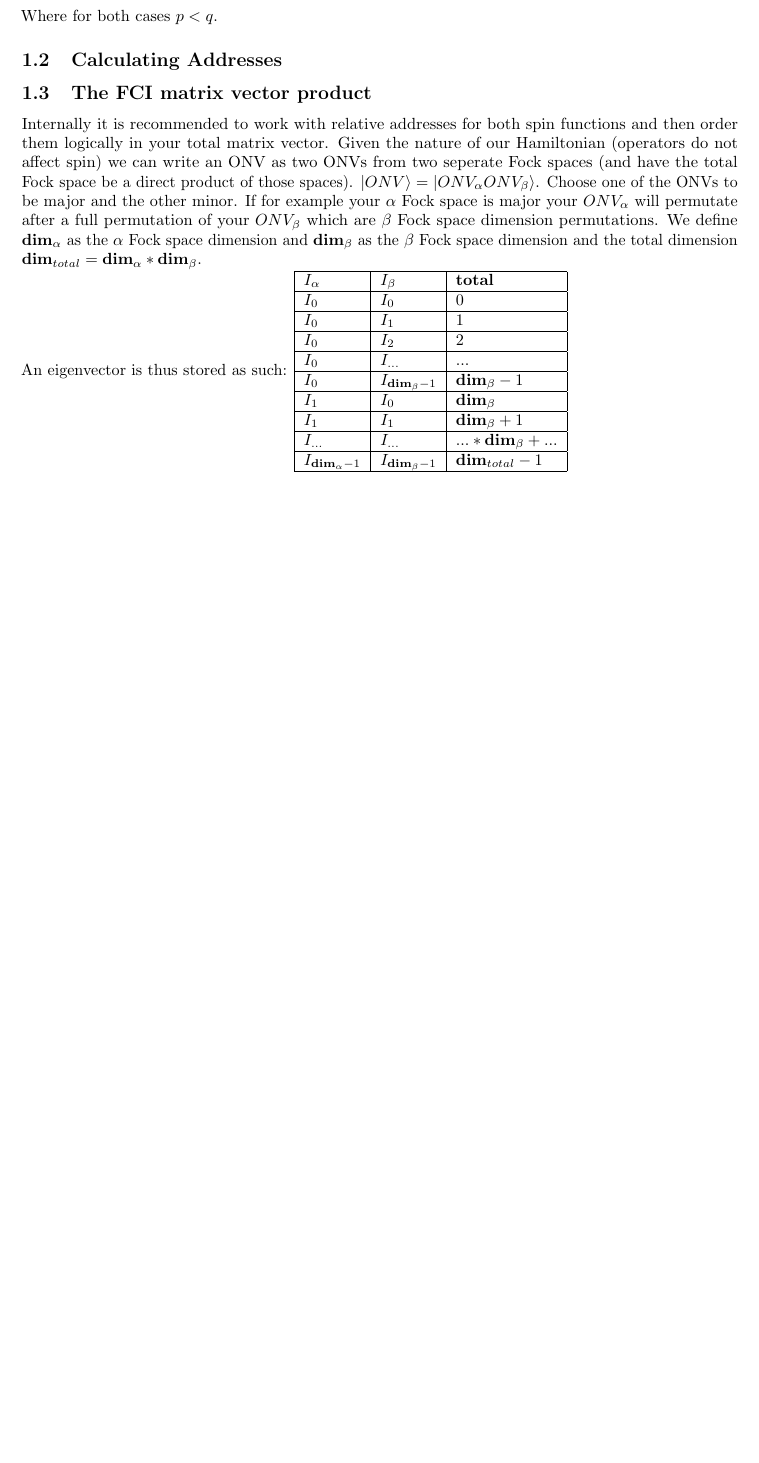
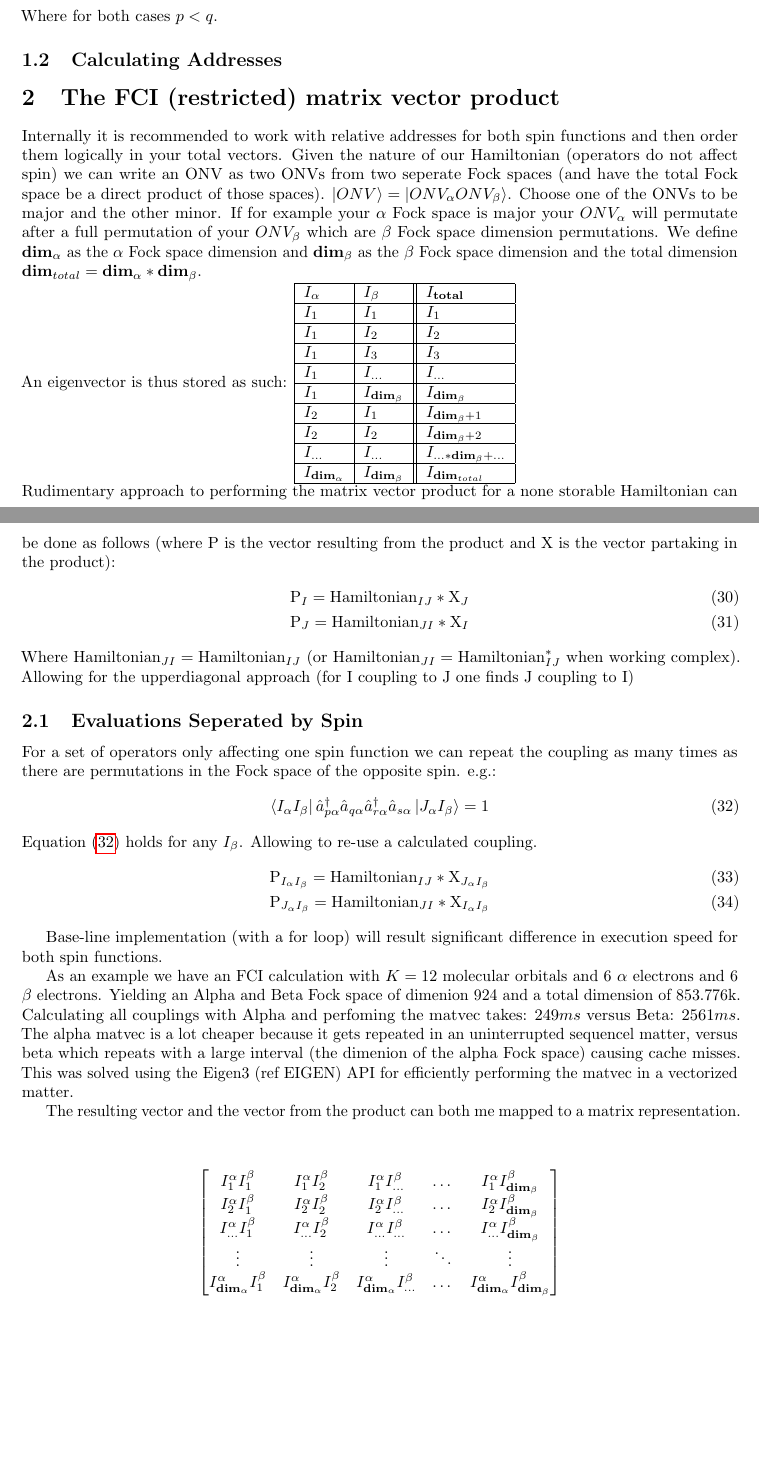
Before and after one commit to tmhuysen/computional_fci_details, a LaTeX document (FCI.tex): part of page 4 of 4 before the commit and two parts of pages 4 and 5 of 5 after it, the two joined at a grey line, cut so that both start at the same text, the shorter picture padded with empty space. Compiled offline with pdfLaTeX.

Commit message:
same spin

```diff
--- a/FCI.tex
+++ b/FCI.tex
@@ -142,23 +142,65 @@ For every unnocupied index $y$ ($p \neq y$) in an ONV:
 \end{equation}
 Where for both cases $p<q$.
 \subsection{Calculating Addresses}
-\subsection{The FCI matrix vector product}
 
-Internally it is recommended to work with relative addresses for both spin functions and then order them logically in your total matrix vector. Given the nature of our Hamiltonian (operators do not affect spin) we can write an ONV as two ONVs from two seperate Fock spaces (and have the total Fock space be a direct product of those spaces). $\ket{ONV} = \ket{ONV_\alpha ONV_\beta}$. Choose one of the ONVs to be major and the other minor. If for example your $\alpha$ Fock space is major your $ONV_\alpha$ will permutate after a full permutation of your $ONV_\beta$ which are $\beta$ Fock space dimension permutations.
+\section{The FCI (restricted) matrix vector product}
+
+Internally it is recommended to work with relative addresses for both spin functions and then order them logically in your total vectors. Given the nature of our Hamiltonian (operators do not affect spin) we can write an ONV as two ONVs from two seperate Fock spaces (and have the total Fock space be a direct product of those spaces). $\ket{ONV} = \ket{ONV_\alpha ONV_\beta}$. Choose one of the ONVs to be major and the other minor. If for example your $\alpha$ Fock space is major your $ONV_\alpha$ will permutate after a full permutation of your $ONV_\beta$ which are $\beta$ Fock space dimension permutations.
 We define $\textbf{dim}_\alpha$ as the $\alpha$ Fock space dimension and $\textbf{dim}_\beta$ as the $\beta$ Fock space dimension and the total dimension $\textbf{dim}_{total} = \textbf{dim}_\alpha * \textbf{dim}_\beta$. \\
 An eigenvector is thus stored as such:
-\begin{tabular}{|l|l|l|}
+\begin{tabular}{|l|l||l|}
 \hline
-$I_{\alpha}$ & $I_{\beta}$ & $\textbf{total}$ \\ \hline
-$I_0$ & $I_0$ & $0$ \\ \hline
-$I_0$ & $I_1$ & $1$ \\ \hline
-$I_0$ & $I_2$ & $2$ \\ \hline
-$I_0$ & $I_{...}$ & $...$ \\ \hline
-$I_0$ & $I_{\textbf{dim}_\beta - 1}$ & $\textbf{dim}_\beta - 1$ \\ \hline
-$I_1$ & $I_{0}$ & $\textbf{dim}_\beta$ \\ \hline
-$I_1$ & $I_{1}$ & $\textbf{dim}_\beta + 1$ \\ \hline
-$I_{...}$ & $I_{...}$ & $... * \textbf{dim}_\beta + ...$ \\ \hline
-$I_{\textbf{dim}_\alpha - 1}$ & $I_{\textbf{dim}_\beta - 1}$ & $\textbf{dim}_{total} - 1$ \\ \hline
+$I_{\alpha}$ & $I_{\beta}$ & $I_{\textbf{total}}$ \\ \hline
+$I_1$ & $I_1$ & $I_1$ \\ \hline
+$I_1$ & $I_2$ & $I_2$ \\ \hline
+$I_1$ & $I_3$ & $I_3$ \\ \hline
+$I_1$ & $I_{...}$ & $I_{...}$ \\ \hline
+$I_1$ & $I_{\textbf{dim}_\beta}$ & $I_{\textbf{dim}_\beta}$ \\ \hline
+$I_2$ & $I_{1}$ & $I_{\textbf{dim}_\beta + 1}$ \\ \hline
+$I_2$ & $I_{2}$ & $I_{\textbf{dim}_\beta + 2}$ \\ \hline
+$I_{...}$ & $I_{...}$ & $I_{... * \textbf{dim}_\beta + ...}$ \\ \hline
+$I_{\textbf{dim}_\alpha}$ & $I_{\textbf{dim}_\beta}$ & $I_{\textbf{dim}_{total}}$ \\ \hline
 \end{tabular}
+\\
+Rudimentary approach to performing the matrix vector product for a none storable Hamiltonian can be done as follows (where P is the vector resulting from the product and X is the vector partaking in the product):
+\begin{align}
+  \text{P}_{I} = \text{Hamiltonian}_{IJ} * \text{X}_{J} \\
+  \text{P}_{J} = \text{Hamiltonian}_{JI} * \text{X}_{I}
+\end{align}
+Where $\text{Hamiltonian}_{JI} = \text{Hamiltonian}_{IJ}$ (or $\text{Hamiltonian}_{JI} = \text{Hamiltonian}_{IJ}^*$ when working complex). Allowing for the upperdiagonal approach (for I coupling to J one finds J coupling to I)
 
+\subsection{Evaluations Seperated by Spin}
+
+For a set of operators only affecting one spin function we can repeat the coupling as many times as there are permutations in the Fock space of the opposite spin. e.g.:
+\begin{equation} \label{eq:coupling_alpha}
+  \bra{I_\alpha I_\beta} \hat{a}^{\dagger}_{p \alpha} \hat{a}_{q \alpha} \hat{a}^{\dagger}_{r \alpha} \hat{a}_{s \alpha} \ket{J_\alpha I_\beta} = 1
+\end{equation}
+Equation (\ref{eq:coupling_alpha}) holds for any $I_\beta$.
+Allowing to re-use a calculated coupling.
+\begin{align}
+  \text{P}_{I_\alpha I_\beta} = \text{Hamiltonian}_{IJ} * \text{X}_{J_\alpha I_\beta} \\
+  \text{P}_{J_\alpha I_\beta} = \text{Hamiltonian}_{JI} * \text{X}_{I_\alpha I_\beta}
+\end{align}
+
+Base-line implementation (with a for loop) will result significant difference in execution speed for both spin functions.
+
+As an example we have an FCI calculation with $K=12$ molecular orbitals and 6 $\alpha$ electrons and 6 $\beta$ electrons.
+Yielding an Alpha and Beta Fock space of dimenion 924 and a total dimension of 853.776k.
+Calculating all couplings with Alpha and perfoming the matvec takes: $249 ms$ versus Beta: $2561 ms$.
+The alpha matvec is a lot cheaper because it gets repeated in an uninterrupted sequencel matter, versus beta which repeats with a large interval (the dimenion of the alpha Fock space) causing cache misses. This was solved using the Eigen3 (ref EIGEN) API for efficiently performing the matvec in a vectorized matter.
+
+The resulting vector and the vector from the product can both me mapped to a matrix representation.
+
+  \begin{center}
+\[
+\begin{bmatrix}
+    I^{\alpha}_1 I^{\beta}_1 & I^{\alpha}_1 I^{\beta}_2  & I^{\alpha}_1 I^{\beta}_{...} & \dots  & I^{\alpha}_1 I^{\beta}_{\textbf{dim}_\beta} \\
+    I^{\alpha}_2 I^{\beta}_1 & I^{\alpha}_2 I^{\beta}_2  & I^{\alpha}_2 I^{\beta}_{...} & \dots  & I^{\alpha}_2 I^{\beta}_{\textbf{dim}_\beta} \\
+    I^{\alpha}_{...} I^{\beta}_1 & I^{\alpha}_{...} I^{\beta}_2  & I^{\alpha}_{...} I^{\beta}_{...} & \dots  & I^{\alpha}_{...} I^{\beta}_{\textbf{dim}_\beta} \\
+    \vdots & \vdots & \vdots & \ddots & \vdots \\
+    I^{\alpha}_{\textbf{dim}_\alpha} I^{\beta}_1 & I^{\alpha}_{\textbf{dim}_\alpha} I^{\beta}_2  & I^{\alpha}_{\textbf{dim}_\alpha} I^{\beta}_{...} & \dots  &
+    I^{\alpha}_{\textbf{dim}_\alpha} I^{\beta}_{\textbf{dim}_\beta}
+\end{bmatrix}
+\]
+\end{center}
 \end{document}
```
Also changed, not shown: FCI.pdf.
